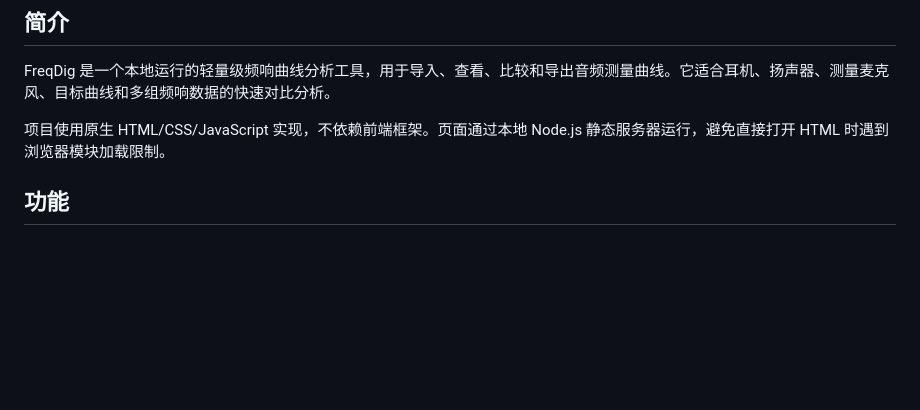
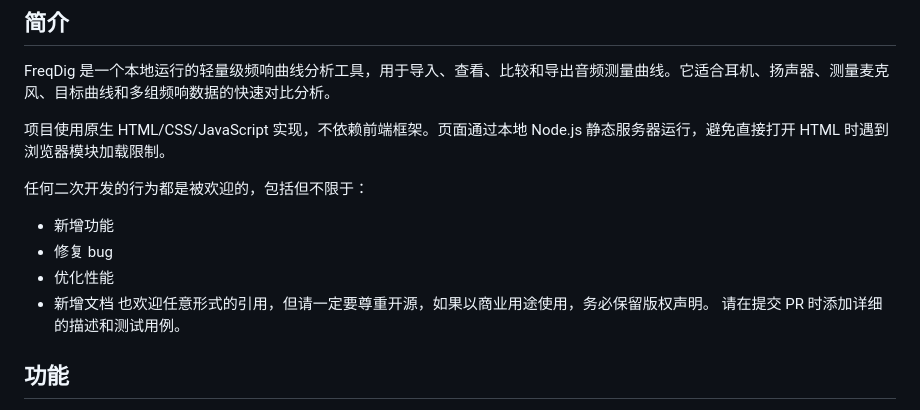
Before and after one commit to Ablemeon/FreqDig, a Markdown page: README.md, the part around the change. Rendered like a GitHub page; blank space fills up the shorter version.

Commit message:
更新README.md

```diff
--- a/README.md
+++ b/README.md
@@ -15,6 +15,15 @@ Current version: `0.0.1`
 FreqDig 是一个本地运行的轻量级频响曲线分析工具，用于导入、查看、比较和导出音频测量曲线。它适合耳机、扬声器、测量麦克风、目标曲线和多组频响数据的快速对比分析。
 
 项目使用原生 HTML/CSS/JavaScript 实现，不依赖前端框架。页面通过本地 Node.js 静态服务器运行，避免直接打开 HTML 时遇到浏览器模块加载限制。
+
+任何二次开发的行为都是被欢迎的，包括但不限于：
+
+- 新增功能
+- 修复 bug
+- 优化性能
+- 新增文档
+也欢迎任意形式的引用，但请一定要尊重开源，如果以商业用途使用，务必保留版权声明。
+请在提交 PR 时添加详细的描述和测试用例。
 
 ## 功能
 
```
